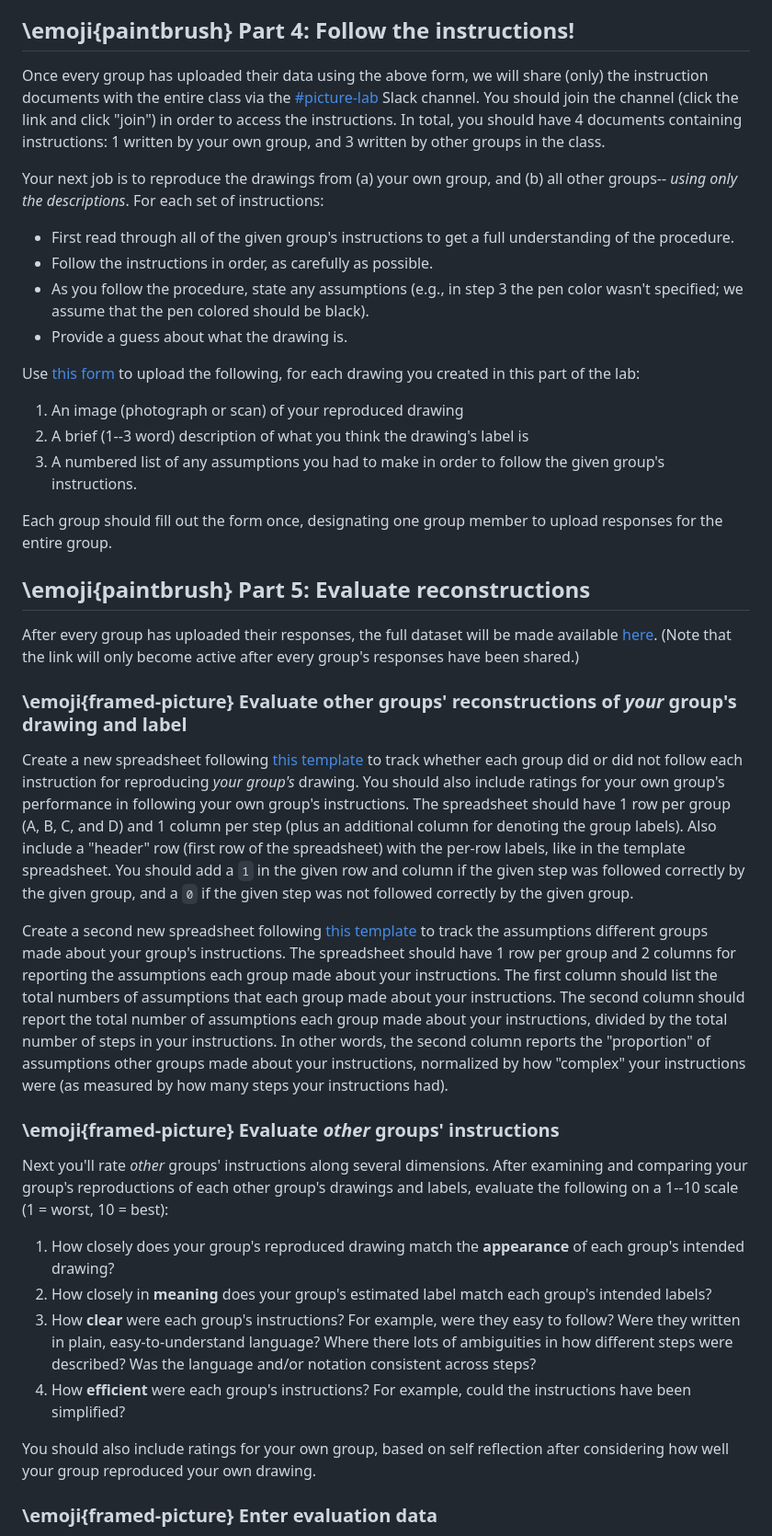
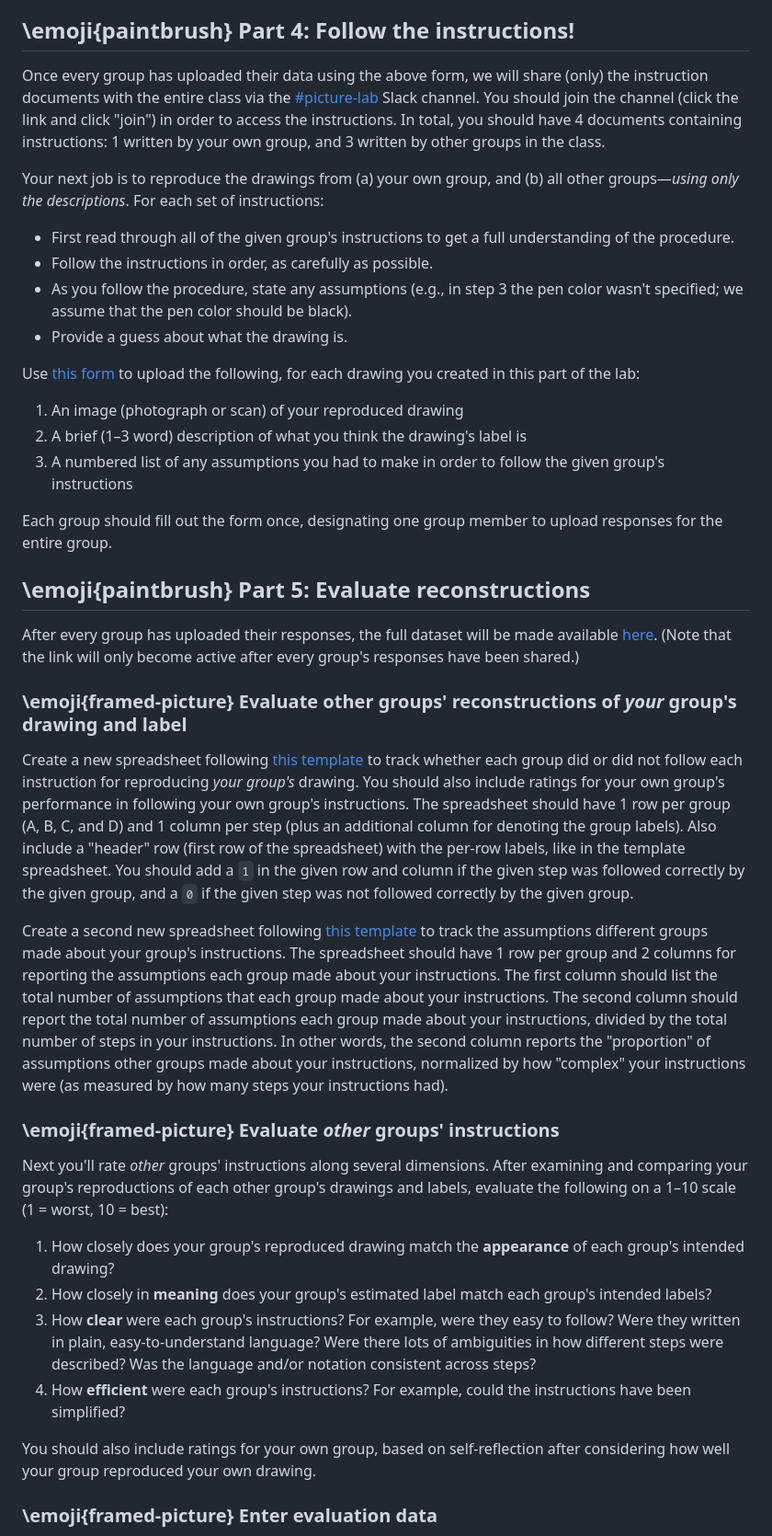
Before and after one commit to ContextLab/experimental-psychology, a Markdown page: labs/picture_lab.md, the part around one of its changes. Shown at 92% size. Rendered like a GitHub page.

```diff
--- a/labs/picture_lab.md
+++ b/labs/picture_lab.md
@@ -125,74 +74,43 @@ Use [this form](https://forms.gle/usF6xx9atafB5Ljr9) to share your group's drawi
 
 ## \emoji{paintbrush} Part 4: Follow the instructions!
 
-Once every group has uploaded their data using the above form, we will share
-(only) the instruction documents with the entire class via the
-[#picture-lab](https://psyc11.slack.com/archives/C03ACRK65QF) Slack channel. You
-should join the channel (click the link and click "join") in order to access the
-instructions.  In total, you should have 4 documents containing instructions: 1
-written by your own group, and 3 written by other groups in the class.
+Once every group has uploaded their data using the above form, we will share (only) the instruction documents with the entire class via the [#picture-lab](https://psyc11.slack.com/archives/C03ACRK65QF) Slack channel. You should join the channel (click the link and click "join") in order to access the instructions. In total, you should have 4 documents containing instructions: 1 written by your own group, and 3 written by other groups in the class.
 
-Your next job is to reproduce the drawings from (a) your own group, and (b) all other groups-- *using only the descriptions*.  For each set of instructions:
+Your next job is to reproduce the drawings from (a) your own group, and (b) all other groups—*using only the descriptions*. For each set of instructions:
 
   - First read through all of the given group's instructions to get a full understanding of the procedure.
   - Follow the instructions in order, as carefully as possible.
-  - As you follow the procedure, state any assumptions (e.g., in step 3 the pen color wasn't specified; we assume that the pen colored should be black).
+  - As you follow the procedure, state any assumptions (e.g., in step 3 the pen color wasn't specified; we assume that the pen color should be black).
   - Provide a guess about what the drawing is.
 
 Use [this form](https://forms.gle/2XD2EhnVG8s4rGD67) to upload the following, for each drawing you created in this part of the lab:
 
   1. An image (photograph or scan) of your reproduced drawing
-  2. A brief (1--3 word) description of what you think the drawing's label is
-  3. A numbered list of any assumptions you had to make in order to follow the given group's instructions.
+  2. A brief (1–3 word) description of what you think the drawing's label is
+  3. A numbered list of any assumptions you had to make in order to follow the given group's instructions
 
 Each group should fill out the form once, designating one group member to upload responses for the entire group.
 
 ## \emoji{paintbrush} Part 5: Evaluate reconstructions
 
-After every group has uploaded their responses, the full dataset will be made available
-[here](https://docs.google.com/spreadsheets/d/1fjCyZ3Mfuw_iy4Y-yG5N1pcSH8Z-D8movhPBk0f6Esw/edit?usp=sharing).  (Note that the link will only become active after every group's responses have been shared.)
+After every group has uploaded their responses, the full dataset will be made available [here](https://docs.google.com/spreadsheets/d/1fjCyZ3Mfuw_iy4Y-yG5N1pcSH8Z-D8movhPBk0f6Esw/edit?usp=sharing). (Note that the link will only become active after every group's responses have been shared.)
 
 ### \emoji{framed-picture} Evaluate other groups' reconstructions of *your* group's drawing and label
 
-Create a new spreadsheet following [this
-template](https://docs.google.com/spreadsheets/d/1le1E2YaadwZ8Ec2CCU48rC7hBpa170rljv7B-B_1Ww0/edit?usp=sharing)
-to track whether each group did or did not follow each instruction for
-reproducing *your group's* drawing.  You should also include ratings for your
-own group's performance in following your own group's instructions. The
-spreadsheet should have 1 row per group (A, B, C, and D) and 1 column per step
-(plus an additional column for denoting the group labels).  Also include a
-"header" row (first row of the spreadsheet) with the per-row labels, like in the
-template spreadsheet.  You should add a `1` in the given row and column if the
-given step was followed correctly by the given group, and a `0` if the given
-step was not followed correctly by the given group.
+Create a new spreadsheet following [this template](https://docs.google.com/spreadsheets/d/1le1E2YaadwZ8Ec2CCU48rC7hBpa170rljv7B-B_1Ww0/edit?usp=sharing) to track whether each group did or did not follow each instruction for reproducing *your group's* drawing. You should also include ratings for your own group's performance in following your own group's instructions. The spreadsheet should have 1 row per group (A, B, C, and D) and 1 column per step (plus an additional column for denoting the group labels). Also include a "header" row (first row of the spreadsheet) with the per-row labels, like in the template spreadsheet. You should add a `1` in the given row and column if the given step was followed correctly by the given group, and a `0` if the given step was not followed correctly by the given group.
 
-Create a second new spreadsheet following [this
-template](https://docs.google.com/spreadsheets/d/1_OPZtQbV4qzLd91xyuPIHAB61gULwR6vRy7iEvOTaA4/edit?usp=sharing)
-to track the assumptions  different groups made about your group's instructions.
-The spreadsheet should have 1 row per group and 2 columns for reporting the
-assumptions each group made about your instructions.  The first column should
-list the total numbers of assumptions that each group made about your
-instructions.  The second column should report the total number of assumptions
-each group made about your instructions, divided by the total number of steps in
-your instructions.  In other words, the second column reports the "proportion"
-of assumptions other groups made about your instructions, normalized by how
-"complex" your instructions were (as measured by how many steps your
-instructions had).
-
+Create a second new spreadsheet following [this template](https://docs.google.com/spreadsheets/d/1_OPZtQbV4qzLd91xyuPIHAB61gULwR6vRy7iEvOTaA4/edit?usp=sharing) to track the assumptions different groups made about your group's instructions. The spreadsheet should have 1 row per group and 2 columns for reporting the assumptions each group made about your instructions. The first column should list the total number of assumptions that each group made about your instructions. The second column should report the total number of assumptions each group made about your instructions, divided by the total number of steps in your instructions. In other words, the second column reports the "proportion" of assumptions other groups made about your instructions, normalized by how "complex" your instructions were (as measured by how many steps your instructions had).
 
 ### \emoji{framed-picture} Evaluate *other* groups' instructions
 
-Next you'll rate *other* groups' instructions along several dimensions.  After
-examining and comparing your group's reproductions of each other group's
-drawings and labels, evaluate the following on a 1--10 scale (1 = worst, 10 = best):
+Next you'll rate *other* groups' instructions along several dimensions. After examining and comparing your group's reproductions of each other group's drawings and labels, evaluate the following on a 1–10 scale (1 = worst, 10 = best):
 
   1. How closely does your group's reproduced drawing match the **appearance** of each group's intended drawing?
   2. How closely in **meaning** does your group's estimated label match each group's intended labels?
-  3. How **clear** were each group's instructions?  For example, were they easy to follow?  Were they written in plain, easy-to-understand language?  Where there lots of ambiguities in how different steps were described?  Was the language and/or notation consistent across steps?
-  4. How **efficient** were each group's instructions?  For example, could the instructions have been simplified?
+  3. How **clear** were each group's instructions? For example, were they easy to follow? Were they written in plain, easy-to-understand language? Were there lots of ambiguities in how different steps were described? Was the language and/or notation consistent across steps?
+  4. How **efficient** were each group's instructions? For example, could the instructions have been simplified?
 
-You should also include ratings for your own group, based on self reflection
-after considering how well your group reproduced your own drawing.
+You should also include ratings for your own group, based on self-reflection after considering how well your group reproduced your own drawing.
 
 ### \emoji{framed-picture} Enter evaluation data
 
```
Also changed, not shown: other parts of labs/picture_lab.md (+57 -122 lines).
